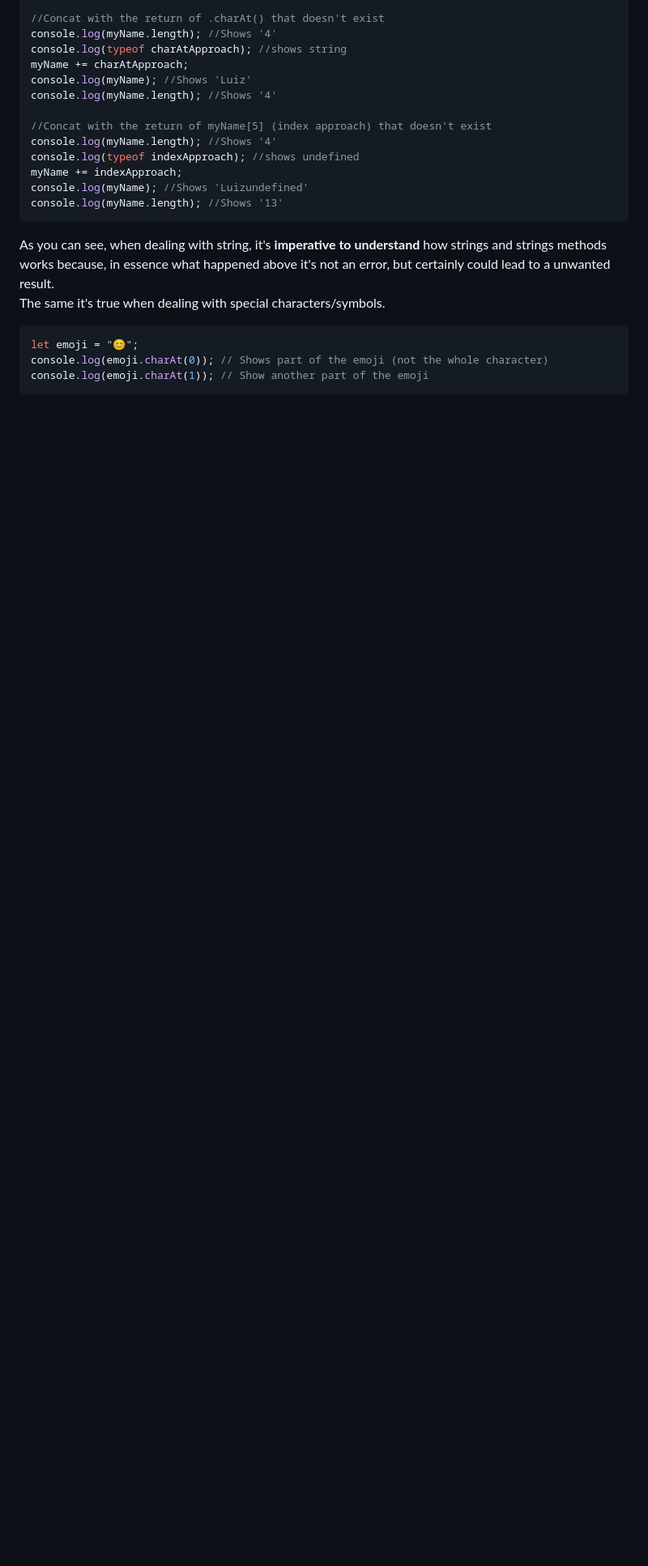
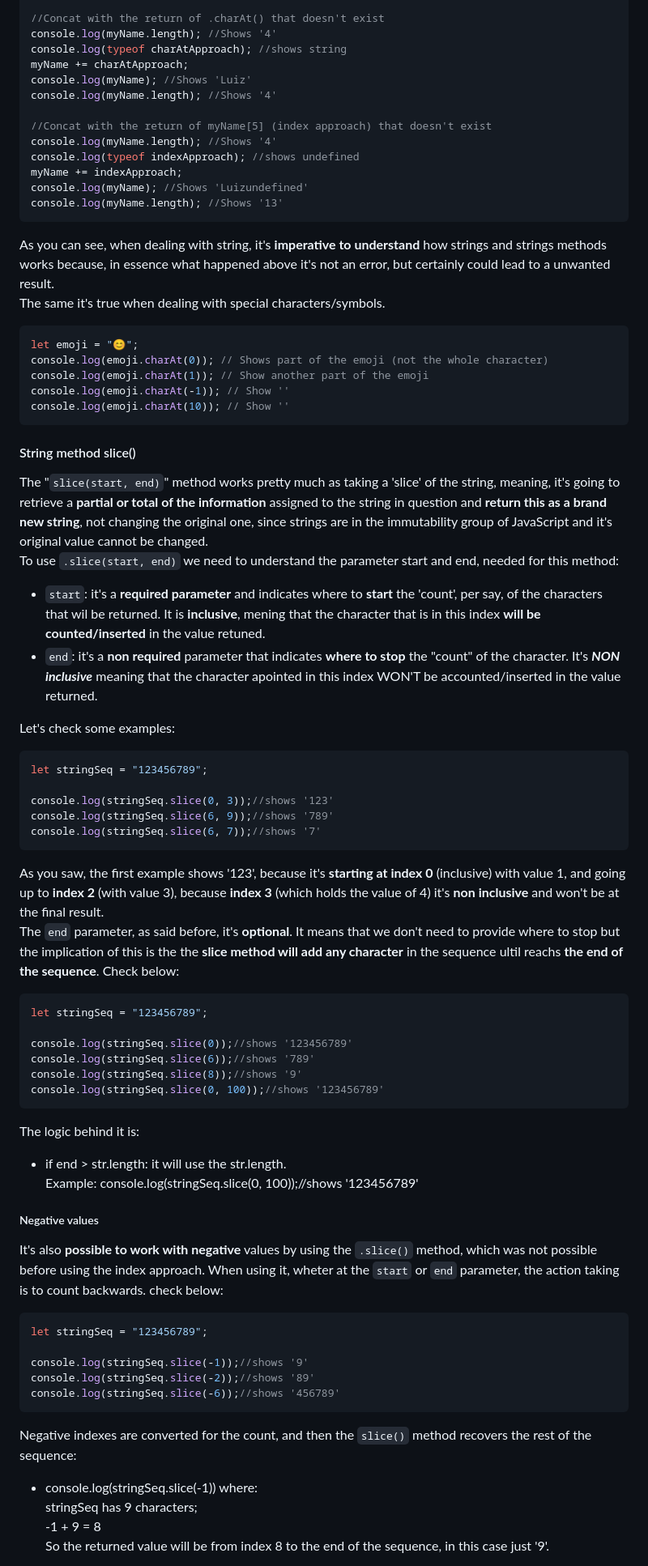
Before and after one commit to luizgdsmdev/Javascript-studies, a Markdown page: basics/strings-in-javascript/intro.md, the part around the change printed below. Shown: that part at 81% size. GitHub-like rendering; blank space fills up the shorter version.

Commit message:
docs(intro.md): adding .slice() method to string content.

````diff
--- a/basics/strings-in-javascript/intro.md
+++ b/basics/strings-in-javascript/intro.md
@@ -295,4 +299,54 @@ The same it's true when dealing with special characters/symbols.
 let emoji = "😊";
 console.log(emoji.charAt(0)); // Shows part of the emoji (not the whole character)
 console.log(emoji.charAt(1)); // Show another part of the emoji
+console.log(emoji.charAt(-1)); // Show ''
+console.log(emoji.charAt(10)); // Show ''
 ```
+
+
+#### String method slice()
+The "``slice(start, end)``" method works pretty much as taking a 'slice' of the string, meaning, it's going to retrieve a **partial or total of the information** assigned to the string in question and **return this as a brand new string**, not changing the original one, since strings are in the immutability group of JavaScript and it's original value cannot be changed.
+To use ``.slice(start, end)`` we need to understand the parameter start and end, needed for this method:
+- ``start``: it's a **required parameter** and indicates where to **start** the 'count', per say, of the characters that wil be returned. It is **inclusive**, mening that the character that is in this index **will be counted/inserted** in the value retuned.
+- ``end``: it's a **non required** parameter that indicates **where to stop** the "count" of the character. It's ***NON inclusive*** meaning that the character apointed in this index WON'T be accounted/inserted in the value returned.
+
+Let's check some examples:
+```javascript
+let stringSeq = "123456789";
+
+console.log(stringSeq.slice(0, 3));//shows '123'
+console.log(stringSeq.slice(6, 9));//shows '789'
+console.log(stringSeq.slice(6, 7));//shows '7'
+```
+As you saw, the first example shows '123', because it's **starting at index 0** (inclusive) with value 1, and going up to **index 2** (with value 3), because **index 3** (which holds the value of 4) it's **non inclusive** and won't be at the final result.
+The ``end`` parameter, as said before, it's **optional**. It means that we don't need to provide where to stop but the implication of this is the the **slice method will add any character** in the sequence ultil reachs **the end of the sequence**. Check below:
+
+```javascript
+let stringSeq = "123456789";
+
+console.log(stringSeq.slice(0));//shows '123456789'
+console.log(stringSeq.slice(6));//shows '789'
+console.log(stringSeq.slice(8));//shows '9'
+console.log(stringSeq.slice(0, 100));//shows '123456789'
+```
+The logic behind it is:
+- if end > str.length: it will use the str.length.
+Example: console.log(stringSeq.slice(0, 100));//shows '123456789'
+
+
+##### Negative values
+It's also **possible to work with negative** values by using the ``.slice()`` method, which was not possible before using the index approach.
+When using it, wheter at the ``start`` or ``end`` parameter, the action taking is to count backwards. check below:
+```javascript
+let stringSeq = "123456789";
+
+console.log(stringSeq.slice(-1));//shows '9'
+console.log(stringSeq.slice(-2));//shows '89'
+console.log(stringSeq.slice(-6));//shows '456789'
+```
+Negative indexes are converted for the count, and then the ``slice()`` method recovers the rest of the sequence:
+- console.log(stringSeq.slice(-1))  where:
+stringSeq has 9 characters;
+-1 + 9 = 8
+So the returned value will be from index 8 to the end of the sequence, in this case just '9'.
+
````
Also changed, not shown: other parts of basics/strings-in-javascript/intro.md (+50 -1 lines).
